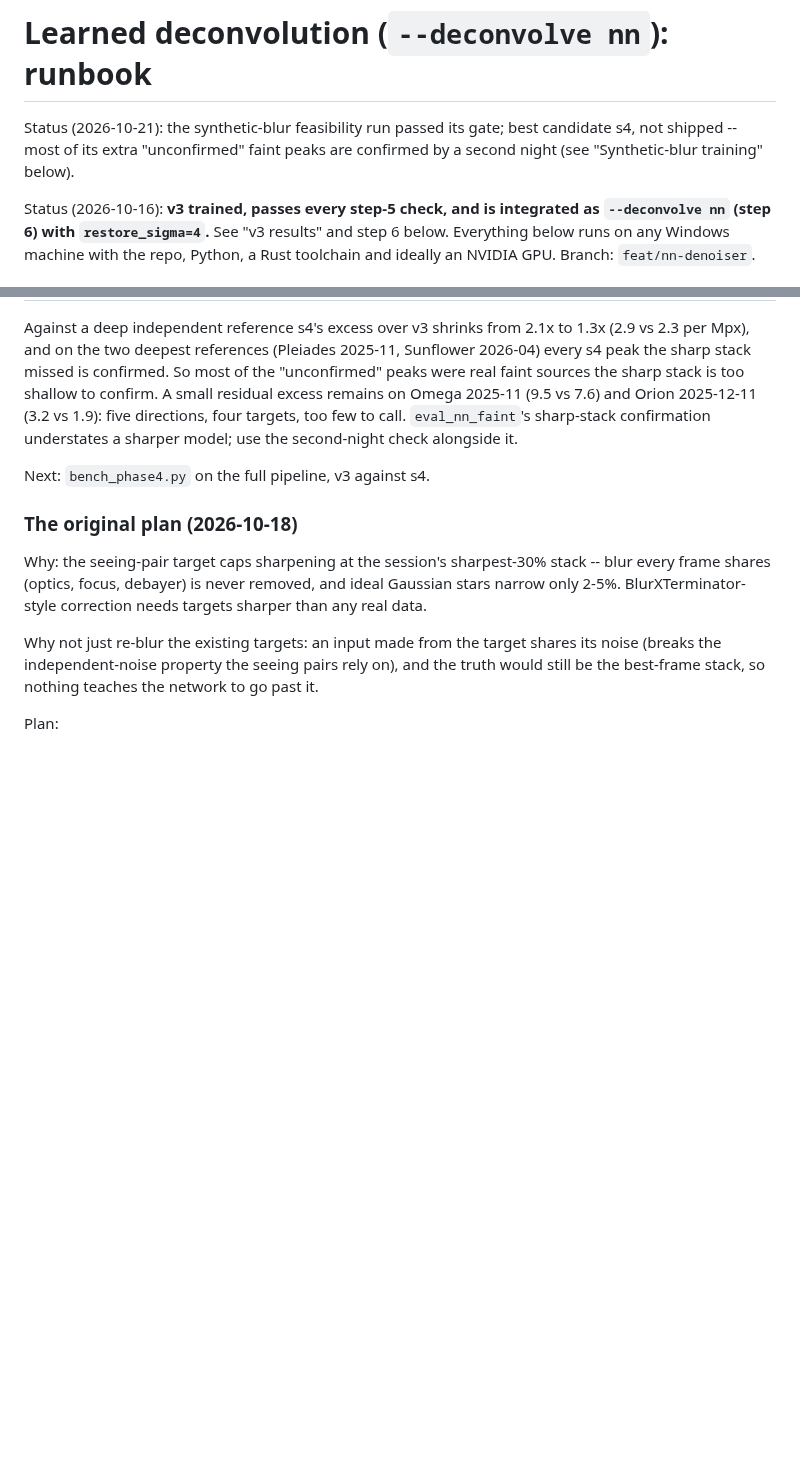
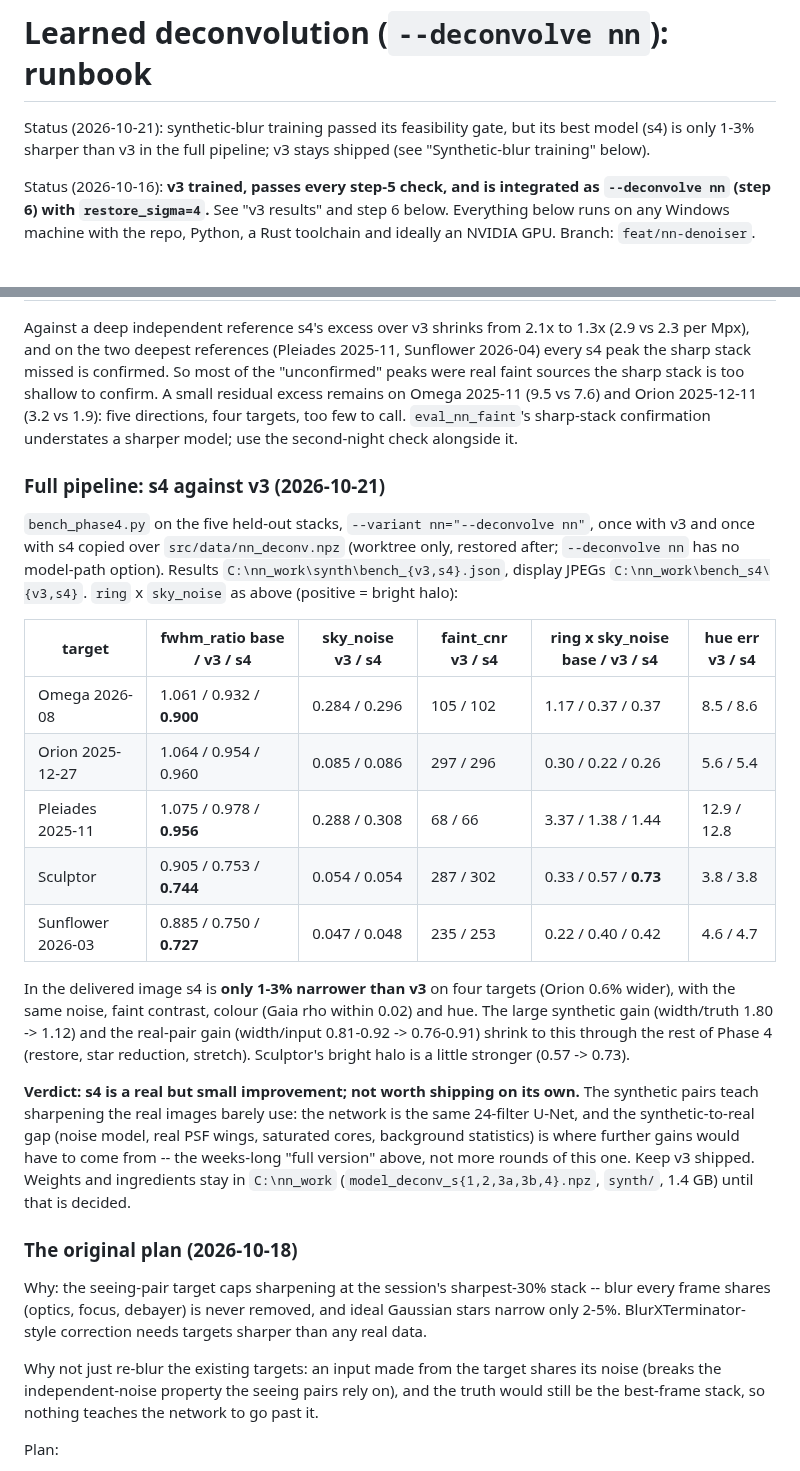
Before and after one commit to hd152/originstack, a Markdown page: dev-notes/nn-deconv-runbook.md, 2 parts joined by grey strips. Rendered like a GitHub page; blank space fills up the shorter version.

Commit message:
Deconvolution runbook: full-pipeline bench of s4 against v3
In bench_phase4 on the five held-out stacks, s4 is 1-3% narrower than v3 on
four targets (Orion 0.6% wider) at the same noise, faint contrast and
colour; Sculptor's bright halo is a little stronger. A real but small gain:
v3 stays shipped, further progress needs the synthetic-to-real gap closed.

Co-Authored-By: Claude Opus 5.5 <noreply@anthropic.com>

```diff
--- a/dev-notes/nn-deconv-runbook.md
+++ b/dev-notes/nn-deconv-runbook.md
@@ -1,7 +1,7 @@
 # Learned deconvolution (`--deconvolve nn`): runbook
 
-Status (2026-10-21): the synthetic-blur feasibility run passed its gate; best candidate s4, not
-shipped -- most of its extra "unconfirmed" faint peaks are confirmed by a second night (see
+Status (2026-10-21): synthetic-blur training passed its feasibility gate, but its best model (s4)
+is only 1-3% sharper than v3 in the full pipeline; v3 stays shipped (see
 "Synthetic-blur training" below).
 
 Status (2026-10-16): **v3 trained, passes every step-5 check, and is integrated as
@@ -404,7 +404,35 @@ on Omega 2025-11 (9.5 vs 7.6) and Orion 2025-12-11 (3.2 vs 1.9): five directions
 targets, too few to call. `eval_nn_faint`'s sharp-stack confirmation understates a sharper
 model; use the second-night check alongside it.
 
-Next: `bench_phase4.py` on the full pipeline, v3 against s4.
+### Full pipeline: s4 against v3 (2026-10-21)
+
+`bench_phase4.py` on the five held-out stacks, `--variant nn="--deconvolve nn"`, once with
+v3 and once with s4 copied over `src/data/nn_deconv.npz` (worktree only, restored after;
+`--deconvolve nn` has no model-path option). Results `C:\nn_work\synth\bench_{v3,s4}.json`,
+display JPEGs `C:\nn_work\bench_s4\{v3,s4}`. `ring` x `sky_noise` as above (positive =
+bright halo):
+
+| target | fwhm_ratio base / v3 / s4 | sky_noise v3 / s4 | faint_cnr v3 / s4 | ring x sky_noise base / v3 / s4 | hue err v3 / s4 |
+|---|---|---|---|---|---|
+| Omega 2026-08 | 1.061 / 0.932 / **0.900** | 0.284 / 0.296 | 105 / 102 | 1.17 / 0.37 / 0.37 | 8.5 / 8.6 |
+| Orion 2025-12-27 | 1.064 / 0.954 / 0.960 | 0.085 / 0.086 | 297 / 296 | 0.30 / 0.22 / 0.26 | 5.6 / 5.4 |
+| Pleiades 2025-11 | 1.075 / 0.978 / **0.956** | 0.288 / 0.308 | 68 / 66 | 3.37 / 1.38 / 1.44 | 12.9 / 12.8 |
+| Sculptor | 0.905 / 0.753 / **0.744** | 0.054 / 0.054 | 287 / 302 | 0.33 / 0.57 / **0.73** | 3.8 / 3.8 |
+| Sunflower 2026-03 | 0.885 / 0.750 / **0.727** | 0.047 / 0.048 | 235 / 253 | 0.22 / 0.40 / 0.42 | 4.6 / 4.7 |
+
+In the delivered image s4 is **only 1-3% narrower than v3** on four targets (Orion 0.6%
+wider), with the same noise, faint contrast, colour (Gaia rho within 0.02) and hue. The
+large synthetic gain (width/truth 1.80 -> 1.12) and the real-pair gain (width/input
+0.81-0.92 -> 0.76-0.91) shrink to this through the rest of Phase 4 (restore, star
+reduction, stretch). Sculptor's bright halo is a little stronger (0.57 -> 0.73).
+
+**Verdict: s4 is a real but small improvement; not worth shipping on its own.** The
+synthetic pairs teach sharpening the real images barely use: the network is the same
+24-filter U-Net, and the synthetic-to-real gap (noise model, real PSF wings, saturated
+cores, background statistics) is where further gains would have to come from -- the
+weeks-long "full version" above, not more rounds of this one. Keep v3 shipped. Weights
+and ingredients stay in `C:\nn_work` (`model_deconv_s{1,2,3a,3b,4}.npz`, `synth/`, 1.4 GB)
+until that is decided.
 
 ### The original plan (2026-10-18)
 
```
